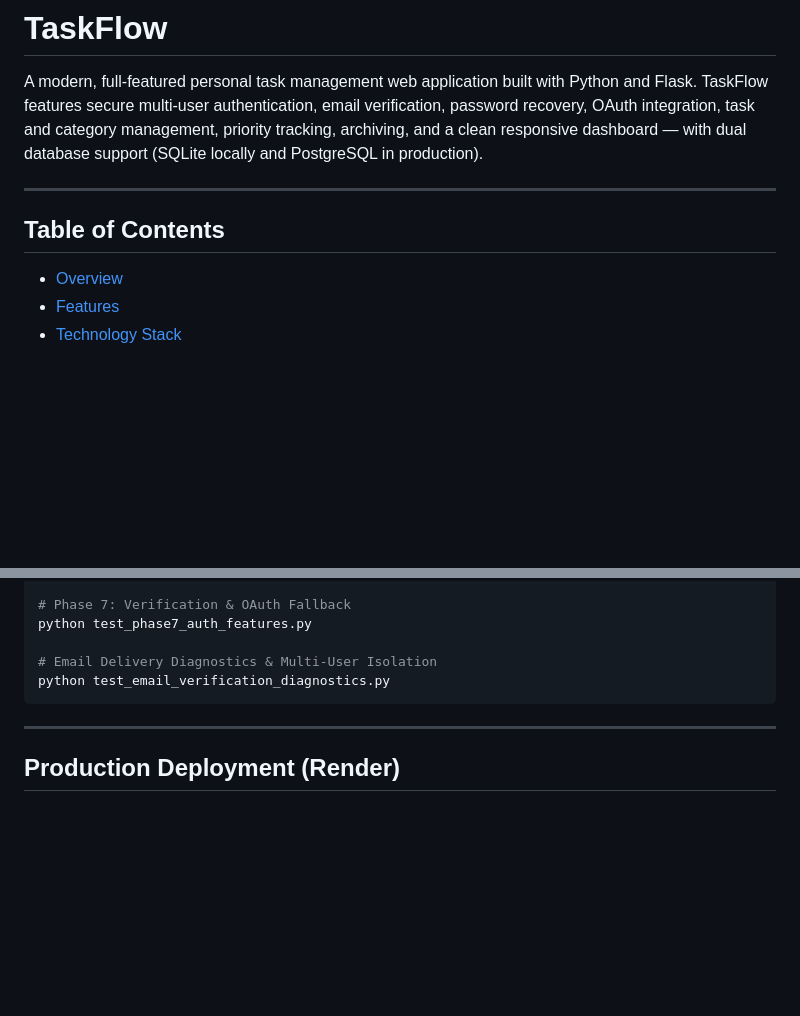
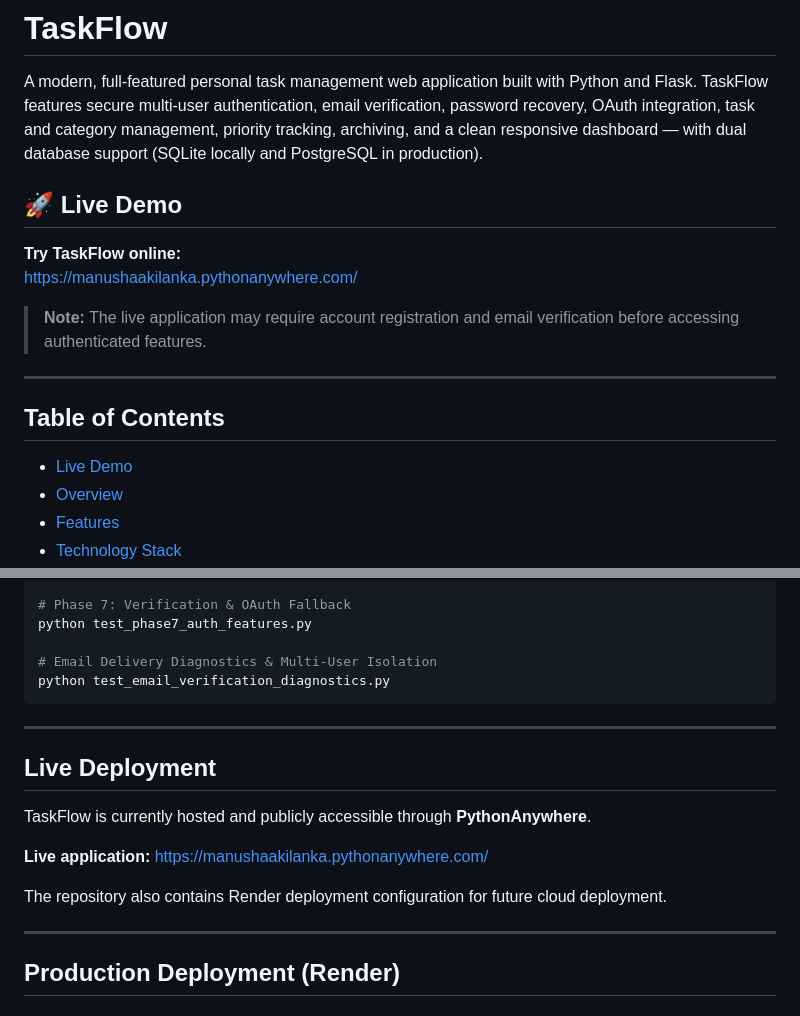
Before and after one commit to ManushaAkilanka/TaskFlow, a Markdown page: README.md, 2 parts joined by grey strips. Drawn GitHub-style; blank space fills up the shorter version.

```diff
--- a/README.md
+++ b/README.md
@@ -1,11 +1,19 @@
 # TaskFlow
 
 A modern, full-featured personal task management web application built with Python and Flask. TaskFlow features secure multi-user authentication, email verification, password recovery, OAuth integration, task and category management, priority tracking, archiving, and a clean responsive dashboard — with dual database support (SQLite locally and PostgreSQL in production).
+
+## 🚀 Live Demo
+
+**Try TaskFlow online:**
+https://manushaakilanka.pythonanywhere.com/
+
+> **Note:** The live application may require account registration and email verification before accessing authenticated features.
 
 ---
 
 ## Table of Contents
 
+- [Live Demo](#-live-demo)
 - [Overview](#overview)
 - [Features](#features)
 - [Technology Stack](#technology-stack)
@@ -300,6 +308,16 @@ python test_email_verification_diagnostics.py
 
 ---
 
+## Live Deployment
+
+TaskFlow is currently hosted and publicly accessible through **PythonAnywhere**.
+
+**Live application:** https://manushaakilanka.pythonanywhere.com/
+
+The repository also contains Render deployment configuration for future cloud deployment.
+
+---
+
 ## Production Deployment (Render)
 
 ### Option A: One-Click Blueprint Deployment (Recommended)
```
